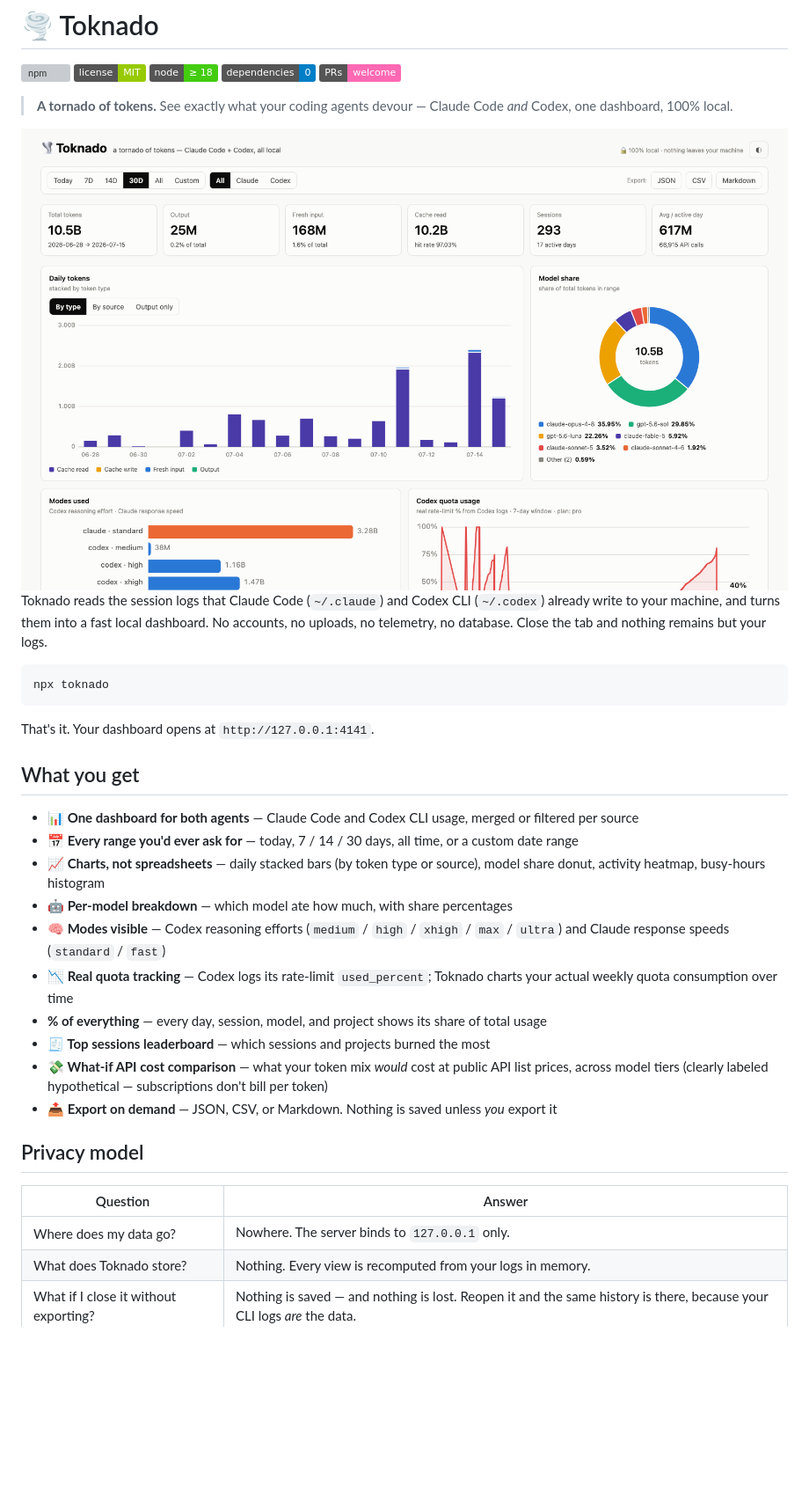
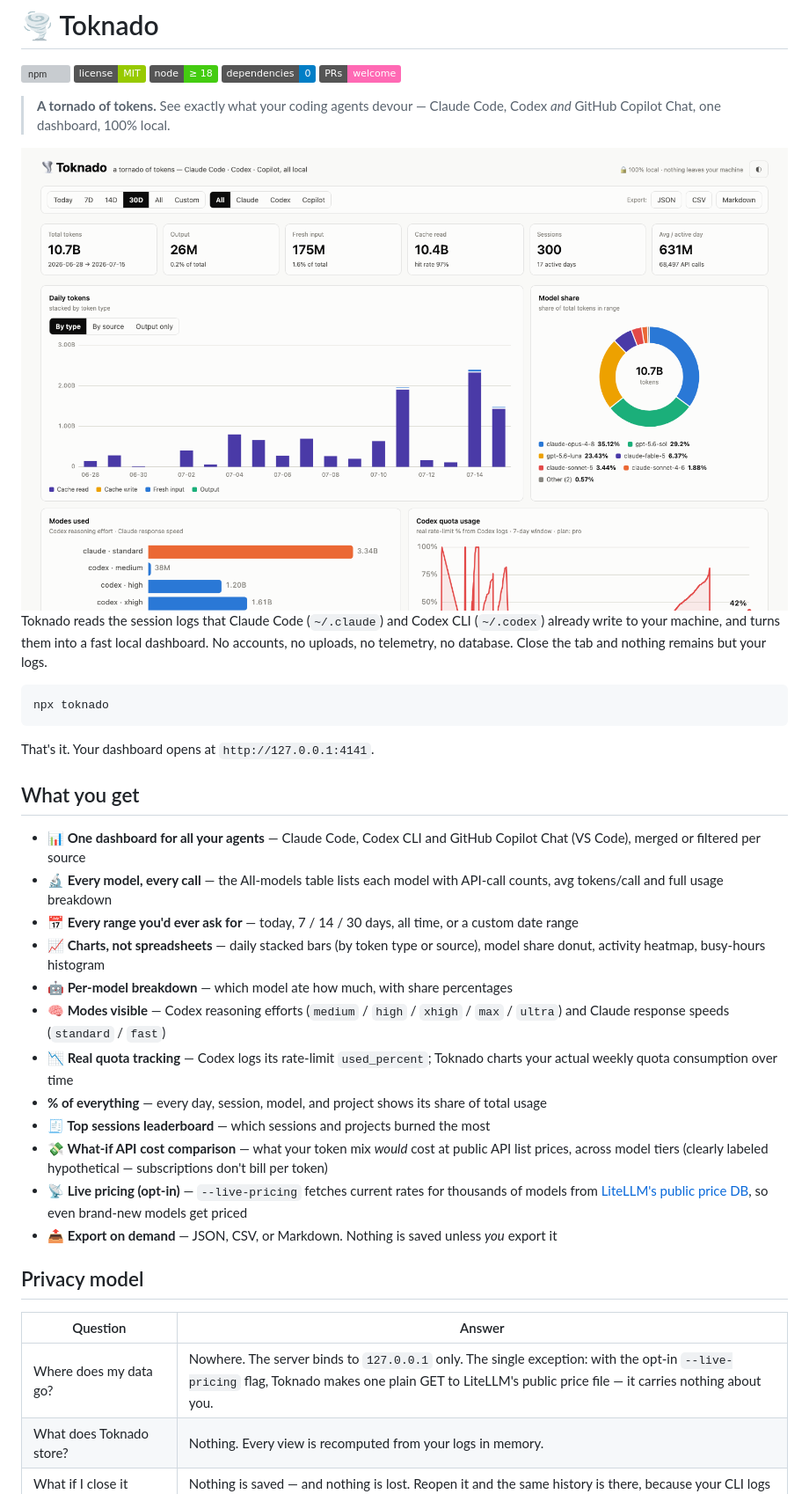
Before and after one commit to kaantufan/toknado, a Markdown page: README.md, the part around the change printed below. Shown: that part at 88% size. Rendered like a GitHub page; pictures changed too: docs/screenshot-light.png; badges without logos; blank space fills up the shorter version; grey boxes are pictures that could not be loaded.

```diff
--- a/README.md
+++ b/README.md
@@ -6,7 +6,7 @@
 [![zero dependencies](https://img.shields.io/badge/dependencies-0-blue)](package.json)
 [![PRs welcome](https://img.shields.io/badge/PRs-welcome-ff69b4)](CONTRIBUTING.md)
 
-> **A tornado of tokens.** See exactly what your coding agents devour — Claude Code *and* Codex, one dashboard, 100% local.
+> **A tornado of tokens.** See exactly what your coding agents devour — Claude Code, Codex *and* GitHub Copilot Chat, one dashboard, 100% local.
 
 <picture>
   <source media="(prefers-color-scheme: dark)" srcset="docs/screenshot-dark.png">
@@ -23,7 +23,8 @@ That's it. Your dashboard opens at `http://127.0.0.1:4141`.
 
 ## What you get
 
-- **📊 One dashboard for both agents** — Claude Code and Codex CLI usage, merged or filtered per source
+- **📊 One dashboard for all your agents** — Claude Code, Codex CLI and GitHub Copilot Chat (VS Code), merged or filtered per source
+- **🔬 Every model, every call** — the All-models table lists each model with API-call counts, avg tokens/call and full usage breakdown
 - **📅 Every range you'd ever ask for** — today, 7 / 14 / 30 days, all time, or a custom date range
 - **📈 Charts, not spreadsheets** — daily stacked bars (by token type or source), model share donut, activity heatmap, busy-hours histogram
 - **🤖 Per-model breakdown** — which model ate how much, with share percentages
@@ -32,13 +33,14 @@ That's it. Your dashboard opens at `http://127.0.0.1:4141`.
 - **% of everything** — every day, session, model, and project shows its share of total usage
 - **🧾 Top sessions leaderboard** — which sessions and projects burned the most
 - **💸 What-if API cost comparison** — what your token mix *would* cost at public API list prices, across model tiers (clearly labeled hypothetical — subscriptions don't bill per token)
+- **📡 Live pricing (opt-in)** — `--live-pricing` fetches current rates for thousands of models from [LiteLLM's public price DB](https://github.com/BerriAI/litellm), so even brand-new models get priced
 - **📤 Export on demand** — JSON, CSV, or Markdown. Nothing is saved unless *you* export it
 
 ## Privacy model
 
 | Question | Answer |
 |---|---|
-| Where does my data go? | Nowhere. The server binds to `127.0.0.1` only. |
+| Where does my data go? | Nowhere. The server binds to `127.0.0.1` only. The single exception: with the opt-in `--live-pricing` flag, Toknado makes one plain GET to LiteLLM's public price file — it carries nothing about you. |
 | What does Toknado store? | Nothing. Every view is recomputed from your logs in memory. |
 | What if I close it without exporting? | Nothing is saved — and nothing is lost. Reopen it and the same history is there, because your CLI logs *are* the data. |
 | Can it modify my logs? | No. Logs are opened read-only. |
```
Also changed, not shown: other parts of README.md (+5 -1 lines), docs/screenshot-dark.png, 9 other files.
